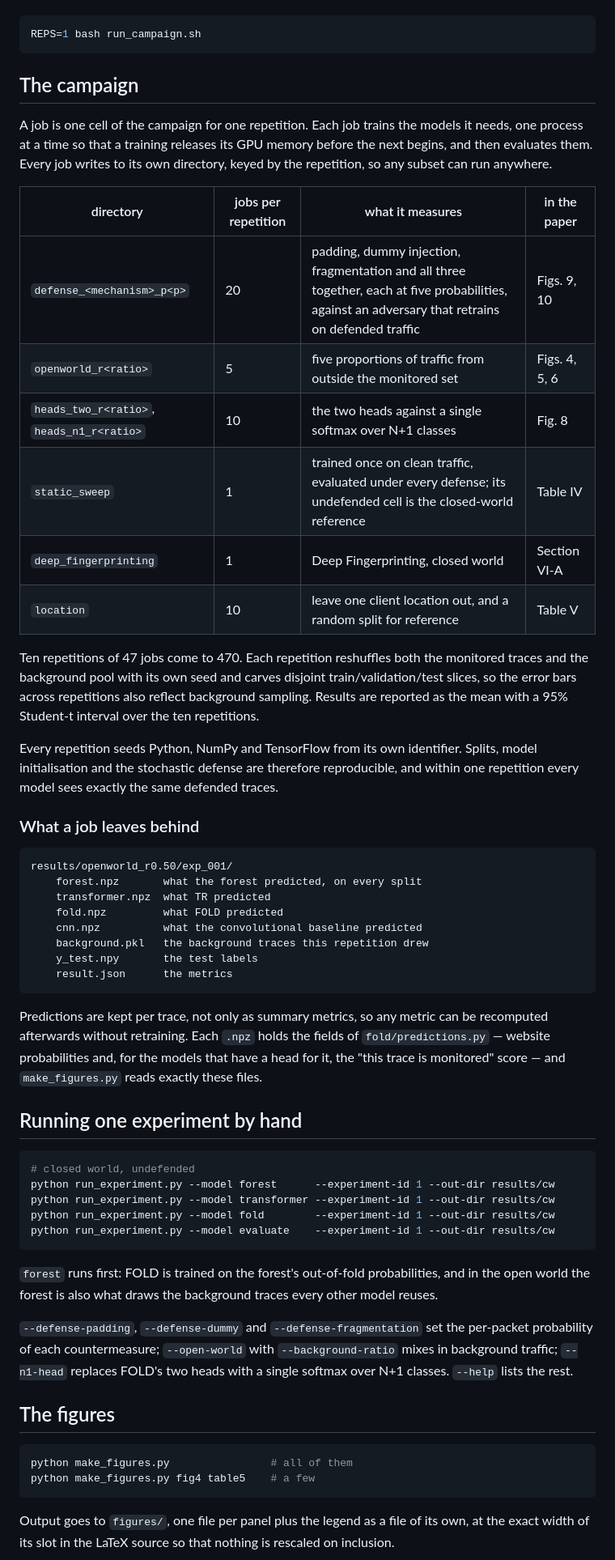
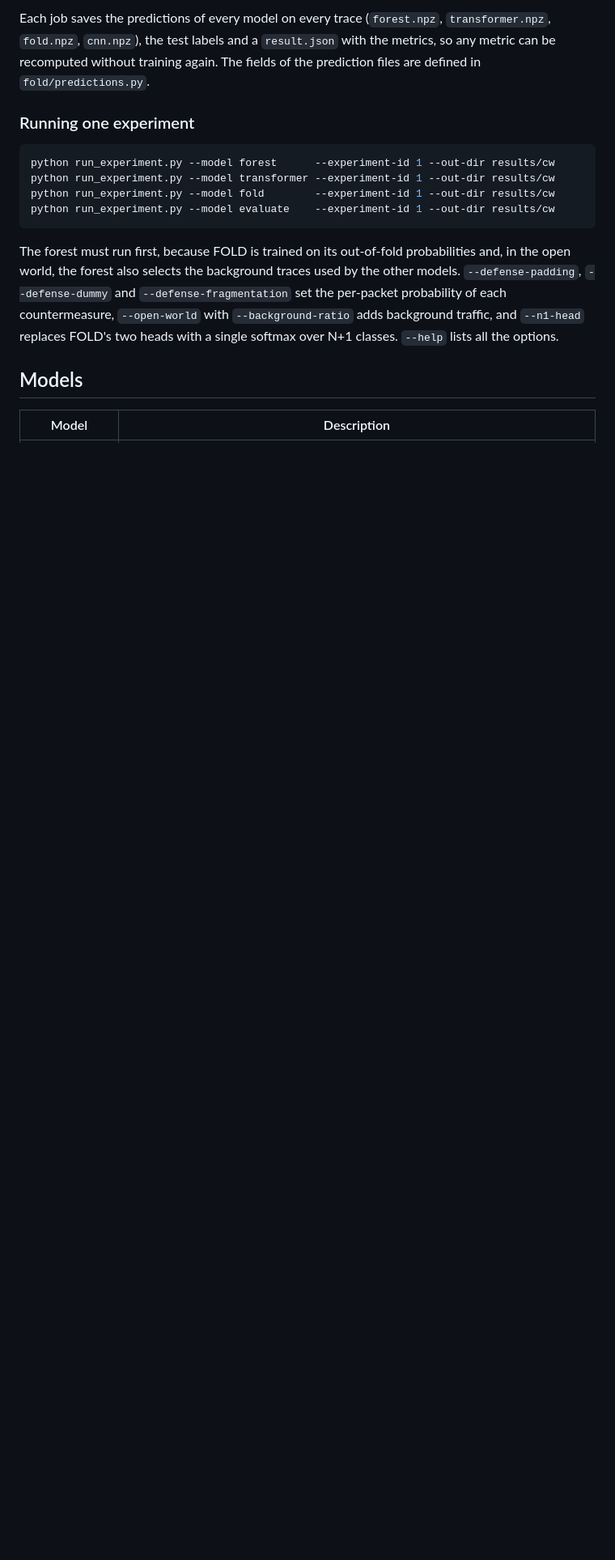
Before and after one commit to FedericoRinaudi/FOLD, a Markdown page: README.md, the part around one of its changes. Shown at 81% size. Drawn GitHub-style; blank space fills up the shorter version.

Commit message:
DOCS: Revise README for clarity and structure
Updated README to clarify project details, repository structure, and usage instructions.

````diff
--- a/README.md
+++ b/README.md
@@ -46,83 +51,17 @@ To try a single experiment first:
+Each job saves the predictions of every model on every trace (`forest.npz`, `transformer.npz`, `fold.npz`, `cnn.npz`), the test labels and a `result.json` with the metrics, so any metric can be recomputed without training again. The fields of the prediction files are defined in `fold/predictions.py`.
+
+### Running one experiment
 
 ```bash
-REPS=1 bash run_campaign.sh
-```
-
-## The campaign
-
-A job is one cell of the campaign for one repetition. Each job trains the models
-it needs, one process at a time so that a training releases its GPU memory
-before the next begins, and then evaluates them. Every job writes to its own
-directory, keyed by the repetition, so any subset can run anywhere.
-
-| directory | jobs per repetition | what it measures | in the paper |
-|---|---|---|---|
-| `defense_<mechanism>_p<p>` | 20 | padding, dummy injection, fragmentation and all three together, each at five probabilities, against an adversary that retrains on defended traffic | Figs. 9, 10 |
-| `openworld_r<ratio>` | 5 | five proportions of traffic from outside the monitored set | Figs. 4, 5, 6 |
-| `heads_two_r<ratio>`, `heads_n1_r<ratio>` | 10 | the two heads against a single softmax over N+1 classes | Fig. 8 |
-| `static_sweep` | 1 | trained once on clean traffic, evaluated under every defense; its undefended cell is the closed-world reference | Table IV |
-| `deep_fingerprinting` | 1 | Deep Fingerprinting, closed world | Section VI-A |
-| `location` | 10 | leave one client location out, and a random split for reference | Table V |
-
-Ten repetitions of 47 jobs come to 470. Each repetition reshuffles both the
-monitored traces and the background pool with its own seed and carves disjoint
-train/validation/test slices, so the error bars across repetitions also reflect
-background sampling. Results are reported as the mean with a 95% Student-t
-interval over the ten repetitions.
-
-Every repetition seeds Python, NumPy and TensorFlow from its own identifier.
-Splits, model initialisation and the stochastic defense are therefore
-reproducible, and within one repetition every model sees exactly the same
-defended traces.
-
-### What a job leaves behind
-
-```
-results/openworld_r0.50/exp_001/
-    forest.npz       what the forest predicted, on every split
-    transformer.npz  what TR predicted
-    fold.npz         what FOLD predicted
-    cnn.npz          what the convolutional baseline predicted
-    background.pkl   the background traces this repetition drew
-    y_test.npy       the test labels
-    result.json      the metrics
-```
-
-Predictions are kept per trace, not only as summary metrics, so any metric can
-be recomputed afterwards without retraining. Each `.npz` holds the fields of
-`fold/predictions.py` — website probabilities and, for the models that have a
-head for it, the "this trace is monitored" score — and `make_figures.py` reads
-exactly these files.
-
-## Running one experiment by hand
-
-```bash
-# closed world, undefended
 python run_experiment.py --model forest      --experiment-id 1 --out-dir results/cw
 python run_experiment.py --model transformer --experiment-id 1 --out-dir results/cw
 python run_experiment.py --model fold        --experiment-id 1 --out-dir results/cw
 python run_experiment.py --model evaluate    --experiment-id 1 --out-dir results/cw
 ```
 
-`forest` runs first: FOLD is trained on the forest's out-of-fold probabilities,
-and in the open world the forest is also what draws the background traces every
-other model reuses.
+The forest must run first, because FOLD is trained on its out-of-fold probabilities and, in the open world, the forest also selects the background traces used by the other models. `--defense-padding`, `--defense-dummy` and `--defense-fragmentation` set the per-packet probability of each countermeasure, `--open-world` with `--background-ratio` adds background traffic, and `--n1-head` replaces FOLD's two heads with a single softmax over N+1 classes. `--help` lists all the options.
 
-`--defense-padding`, `--defense-dummy` and `--defense-fragmentation` set the
-per-packet probability of each countermeasure; `--open-world` with
-`--background-ratio` mixes in background traffic; `--n1-head` replaces FOLD's
-two heads with a single softmax over N+1 classes. `--help` lists the rest.
+## Models
 
-## The figures
-
-```bash
-python make_figures.py                # all of them
-python make_figures.py fig4 table5    # a few
-```
-
-Output goes to `figures/`, one file per panel plus the legend as a file of its
-own, at the exact width of its slot in the LaTeX source so that nothing is
-rescaled on inclusion.
-
-| | |
+| Model | Description |
 |---|---|
````
Also changed, not shown: other parts of README.md (+44 -67 lines).
